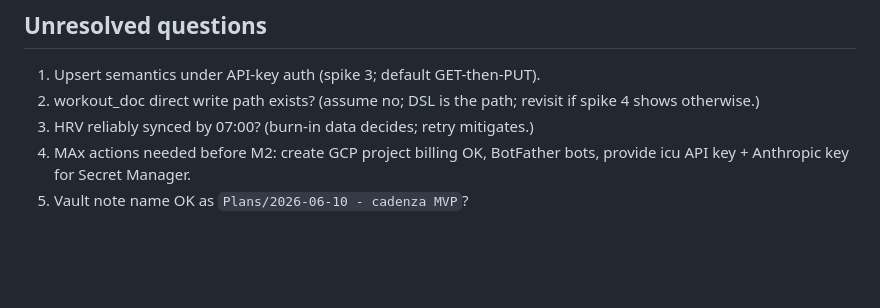
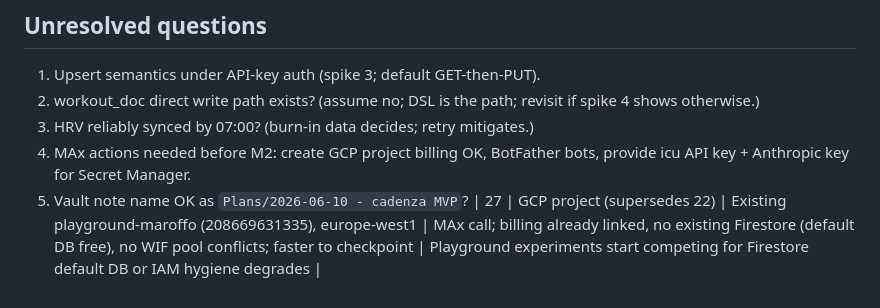
Before and after one commit to maroffo/cadenza, a Markdown page: quality_reports/plans/2026-06-10_cadenza-mvp-plan.md, the part around the change. GitHub-like rendering; blank space fills up the shorter version.

Commit message:
docs(plan): decision 27, run in playground-maroffo (supersedes 22)
Project verified clean for cadenza: billing linked, Firestore API never
enabled (default DB free, no named-DB code change needed), no WIF pool
conflicts. Revisit if playground experiments start competing for the
Firestore default DB.

Co-Authored-By: Claude Fable 5 <noreply@anthropic.com>

```diff
--- a/quality_reports/plans/2026-06-10_cadenza-mvp-plan.md
+++ b/quality_reports/plans/2026-06-10_cadenza-mvp-plan.md
@@ -126,3 +126,4 @@ Save plan to vault (`Plans/2026-06-10 - cadenza MVP`); annotation cycle (complex
 3. HRV reliably synced by 07:00? (burn-in data decides; retry mitigates.)
 4. MAx actions needed before M2: create GCP project billing OK, BotFather bots, provide icu API key + Anthropic key for Secret Manager.
 5. Vault note name OK as `Plans/2026-06-10 - cadenza MVP`?
+| 27 | GCP project (supersedes 22) | Existing playground-maroffo (208669631335), europe-west1 | MAx call; billing already linked, no existing Firestore (default DB free), no WIF pool conflicts; faster to checkpoint | Playground experiments start competing for Firestore default DB or IAM hygiene degrades |
```
